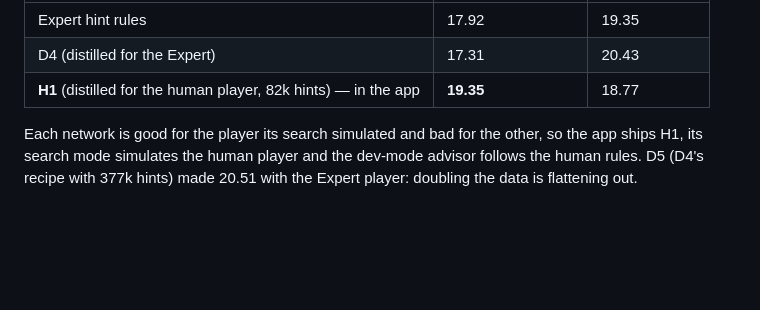
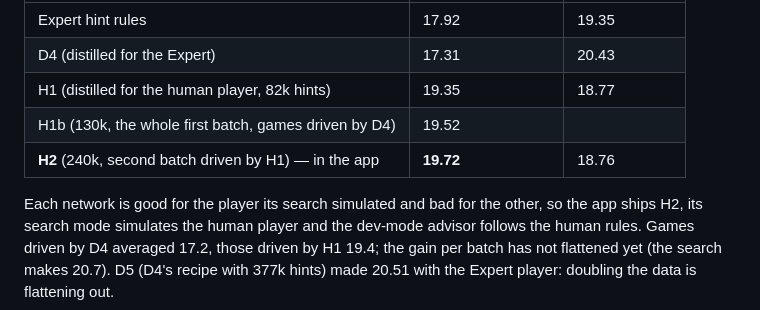
Before and after one commit to oriolbernal/hanabi-web, a Markdown page: rl/README.md, the part around the change. Drawn GitHub-style; blank space fills up the shorter version.

Commit message:
Docs: H1b and H2 results, the app ships H2
Co-Authored-By: Claude Fable 5.1 <noreply@anthropic.com>

```diff
--- a/rl/README.md
+++ b/rl/README.md
@@ -221,9 +221,13 @@ inside the search rollouts, and the network distilled from that data wins:
 |---|---|---|
 | Expert hint rules | 17.92 | 19.35 |
 | D4 (distilled for the Expert) | 17.31 | 20.43 |
-| **H1** (distilled for the human player, 82k hints) — in the app | **19.35** | 18.77 |
+| H1 (distilled for the human player, 82k hints) | 19.35 | 18.77 |
+| H1b (130k, the whole first batch, games driven by D4) | 19.52 | |
+| **H2** (240k, second batch driven by H1) — in the app | **19.72** | 18.76 |
 
 Each network is good for the player its search simulated and bad for the
-other, so the app ships H1, its search mode simulates the human player and
-the dev-mode advisor follows the human rules. D5 (D4's recipe with 377k
+other, so the app ships H2, its search mode simulates the human player and
+the dev-mode advisor follows the human rules. Games driven by D4 averaged
+17.2, those driven by H1 19.4; the gain per batch has not flattened yet
+(the search makes 20.7). D5 (D4's recipe with 377k
 hints) made 20.51 with the Expert player: doubling the data is flattening out.
```
Also changed, not shown: docs/rl.md (+7 -4 lines).
